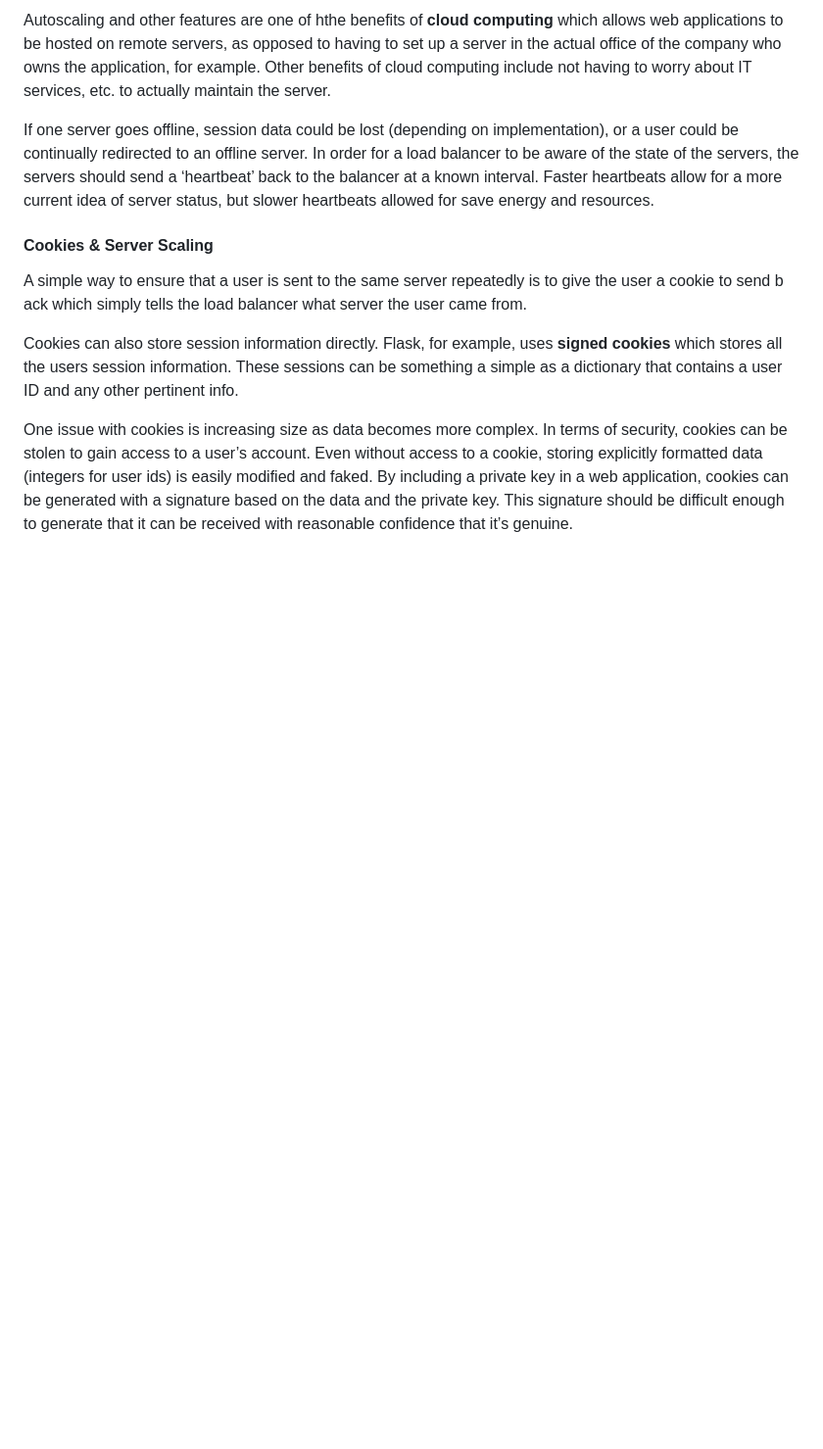
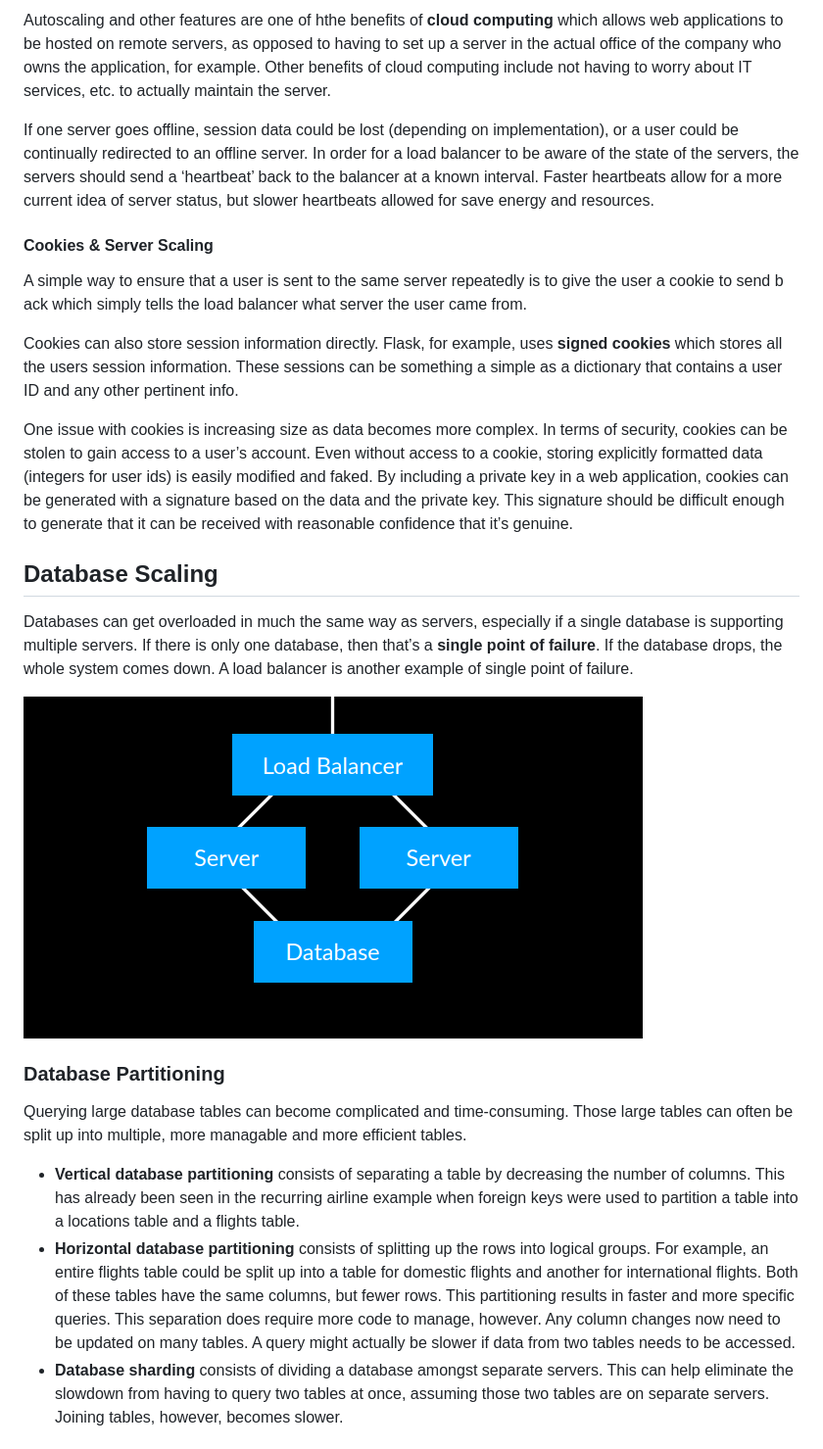
Before and after one commit to EIndriksons/CS50W, a Markdown page: lecture10/README.md, the part around the change printed below. Shown: that part at 98% size. Rendered like a GitHub page; pictures changed too: lecture10/img/4-databases.png (added); blank space fills up the shorter version.

Commit message:
Lecture 10 Notes about Scalability & Database scaling

```diff
--- a/lecture10/README.md
+++ b/lecture10/README.md
@@ -50,3 +50,17 @@ A simple way to ensure that a user is sent to the same server repeatedly is to g
 Cookies can also store session information directly. Flask, for example, uses **signed cookies** which stores all the users session information. These sessions can be something a simple as a dictionary that contains a user ID and any other pertinent info.
 
 One issue with cookies is increasing size as data becomes more complex. In terms of security, cookies can be stolen to gain access to a user’s account. Even without access to a cookie, storing explicitly formatted data (integers for user ids) is easily modified and faked. By including a private key in a web application, cookies can be generated with a signature based on the data and the private key. This signature should be difficult enough to generate that it can be received with reasonable confidence that it’s genuine.
+
+
+## Database Scaling
+Databases can get overloaded in much the same way as servers, especially if a single database is supporting multiple servers. If there is only one database, then that’s a **single point of failure**. If the database drops, the whole system comes down. A load balancer is another example of single point of failure.
+
+![Database Scaling](img/4-databases.png)
+
+### Database Partitioning
+Querying large database tables can become complicated and time-consuming. Those large tables can often be split up into multiple, more managable and more efficient tables.
+
+- **Vertical database partitioning** consists of separating a table by decreasing the number of columns. This has already been seen in the recurring airline example when foreign keys were used to partition a table into a locations table and a flights table.
+- **Horizontal database partitioning** consists of splitting up the rows into logical groups. For example, an entire flights table could be split up into a table for domestic flights and another for international flights. Both of these tables have the same columns, but fewer rows. This partitioning results in faster and more specific queries. This separation does require more code to manage, however. Any column changes now need to be updated on many tables. A query might actually be slower if data from two tables needs to be accessed.
+- **Database sharding** consists of dividing a database amongst separate servers. This can help eliminate the slowdown from having to query two tables at once, assuming those two tables are on separate servers. Joining tables, however, becomes slower.
+
```
Also changed, not shown: other parts of lecture10/README.md (+14 -0 lines), lecture10/img/5-single.png (added), lecture10/img/6-multi.png (added).
